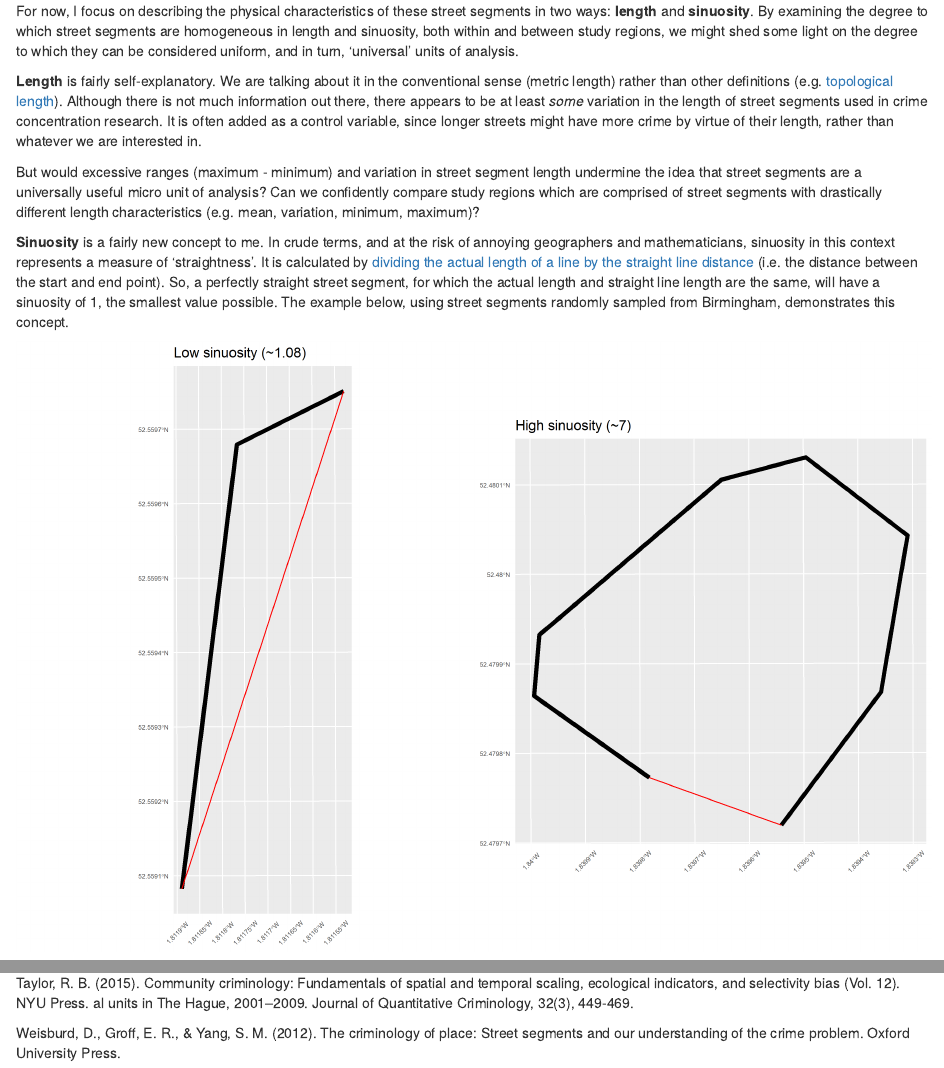
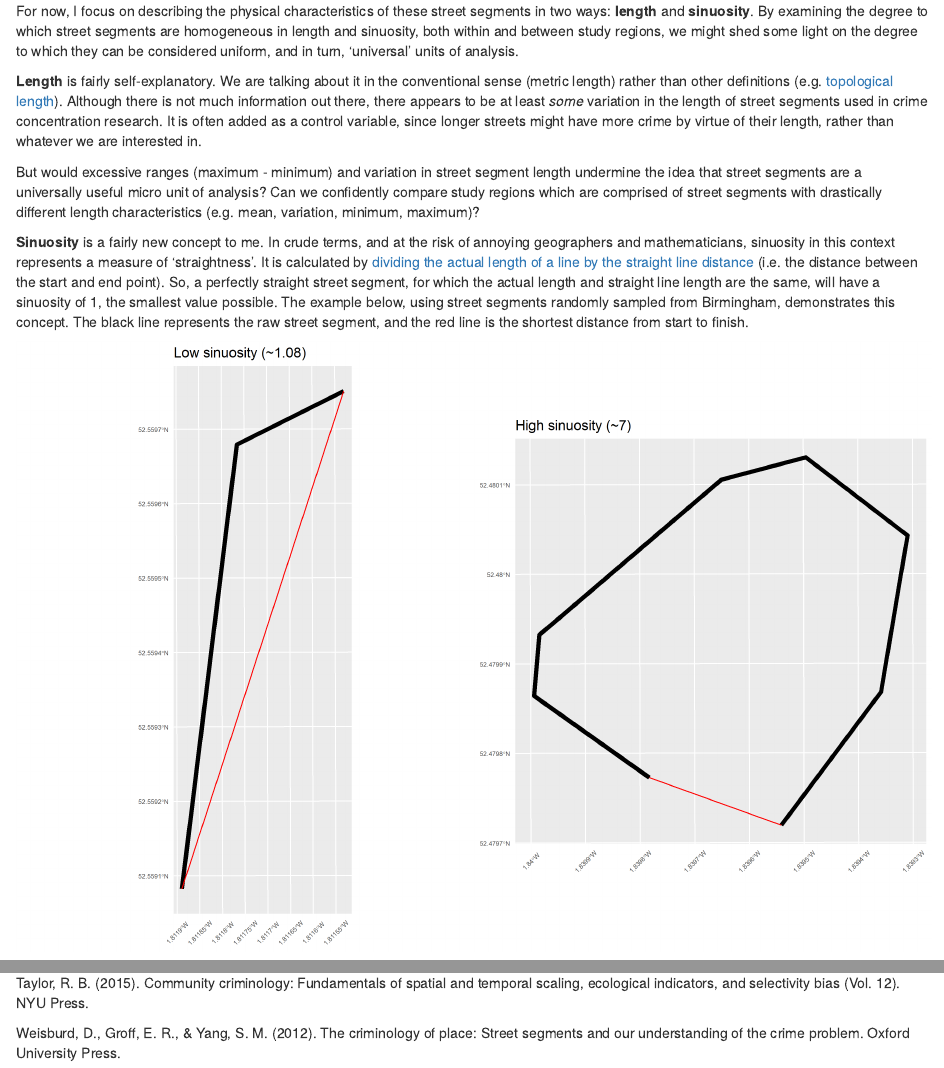
Before and after one commit to langtonhugh/micro_units, an R Markdown document (post.Rmd): the page in a window 1100 px wide, from 3240 px down, and a second part further down, joined at a grey line. The pictures show the output file post.html that the author committed with the source, opened offline.

Commit message:
typo fix and change workspace load

````diff
--- a/post.Rmd
+++ b/post.Rmd
@@ -38,7 +38,7 @@ For now, I focus on describing the physical characteristics of these street segm
 
 But would excessive ranges (maximum - minimum) and variation in street segment length undermine the idea that street segments are a universally useful micro unit of analysis? Can we confidently compare study regions which are comprised of street segments with drastically different length characteristics (e.g. mean, variation, minimum, maximum)?
 
-**Sinuosity** is a fairly new concept to me. In crude terms, and at the risk of annoying geographers and mathematicians, sinuosity in this context represents a measure of 'straightness'. It is calculated by [dividing the actual length of a line by the straight line distance](https://en.wikipedia.org/wiki/Sinuosity) (i.e. the distance between the start and end point). So, a perfectly straight street segment, for which the actual length and straight line length are the same, will have a sinuosity of 1, the smallest value possible. The example below, using street segments randomly sampled from Birmingham, demonstrates this concept.
+**Sinuosity** is a fairly new concept to me. In crude terms, and at the risk of annoying geographers and mathematicians, sinuosity in this context represents a measure of 'straightness'. It is calculated by [dividing the actual length of a line by the straight line distance](https://en.wikipedia.org/wiki/Sinuosity) (i.e. the distance between the start and end point). So, a perfectly straight street segment, for which the actual length and straight line length are the same, will have a sinuosity of 1, the smallest value possible. The example below, using street segments randomly sampled from Birmingham, demonstrates this concept. The black line represents the raw street segment, and the red line is the shortest distance from start to finish.
 
 ```{r simexample, fig.pos = 'H', message=F, comment=F, warning=F}
 knitr::include_graphics("visuals/sin_example.png")
@@ -95,6 +95,5 @@ Buil-Gil, D., Moretti, A., & Langton, S. (2020). The integrity of crime statisti
 Steenbeek, W., & Weisburd, D. (2016). Where the action is in crime? An examination of variability of crime across different spatial units in The Hague, 2001–2009. Journal of Quantitative Criminology, 32(3), 449-469.
 
 Taylor, R. B. (2015). Community criminology: Fundamentals of spatial and temporal scaling, ecological indicators, and selectivity bias (Vol. 12). NYU Press.
-al units in The Hague, 2001–2009. Journal of Quantitative Criminology, 32(3), 449-469.
 
 Weisburd, D., Groff, E. R., & Yang, S. M. (2012). The criminology of place: Street segments and our understanding of the crime problem. Oxford University Press.
````
Also changed, not shown: scripts/auto_cities.R (+1 -1 lines), post.html.
